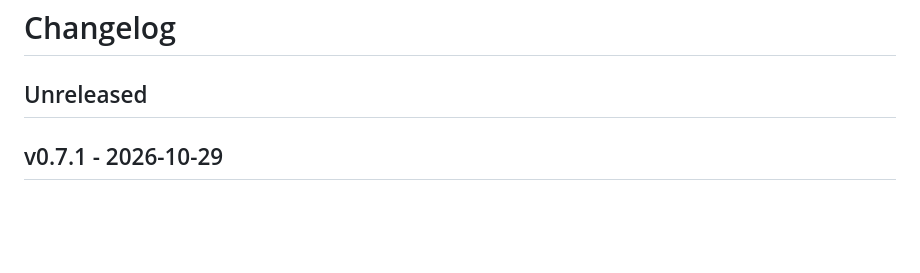
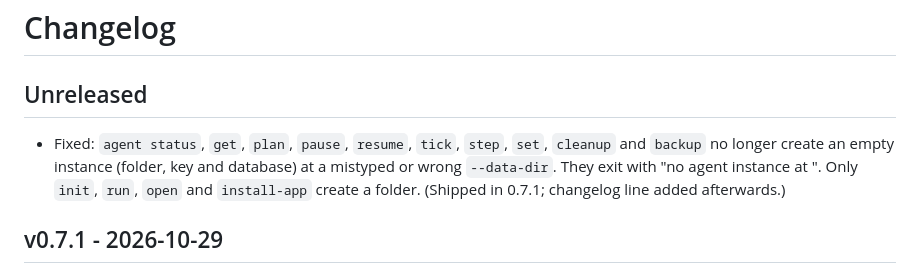
Before and after one commit to zwolf25/sc-activity-agent, a Markdown page: CHANGELOG.md, the part around the change. Rendered like a GitHub page; blank space fills up the shorter version.

```diff
--- a/CHANGELOG.md
+++ b/CHANGELOG.md
@@ -1,6 +1,8 @@
 # Changelog
 
 ## Unreleased
+
+- Fixed: `agent status`, `get`, `plan`, `pause`, `resume`, `tick`, `step`, `set`, `cleanup` and `backup` no longer create an empty instance (folder, key and database) at a mistyped or wrong `--data-dir`. They exit with "no agent instance at <path>". Only `init`, `run`, `open` and `install-app` create a folder. (Shipped in 0.7.1; changelog line added afterwards.)
 
 ## v0.7.1 - 2026-10-29
 
```
Also changed, not shown: docs/BACKLOG.md (+30 -25 lines).
